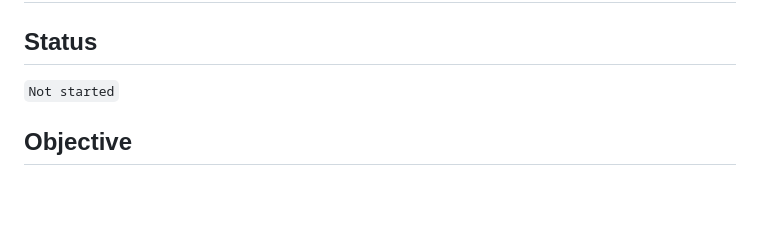
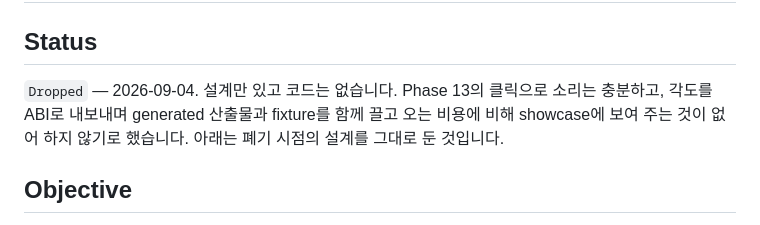
Before and after one commit to OSSCA-thorvg/Hackathon-Rubiks-Cube, a Markdown page: docs/tasks/13.5-turn-scrape-sound.md, the part around the change. Rendered like a GitHub page; blank space fills up the shorter version.

```diff
--- a/docs/tasks/13.5-turn-scrape-sound.md
+++ b/docs/tasks/13.5-turn-scrape-sound.md
@@ -2,7 +2,7 @@
 
 ## Status
 
-`Not started`
+`Dropped` — 2026-09-04. 설계만 있고 코드는 없습니다. Phase 13의 클릭으로 소리는 충분하고, 각도를 ABI로 내보내며 generated 산출물과 fixture를 함께 끌고 오는 비용에 비해 showcase에 보여 주는 것이 없어 하지 않기로 했습니다. 아래는 폐기 시점의 설계를 그대로 둔 것입니다.
 
 ## Objective
 
```
Also changed, not shown: docs/tasks/16.6-clusterwise-reduction.md (+1 -1 lines), docs/tasks/IMPLEMENTATION_PLAN.md (+18 -21 lines).
